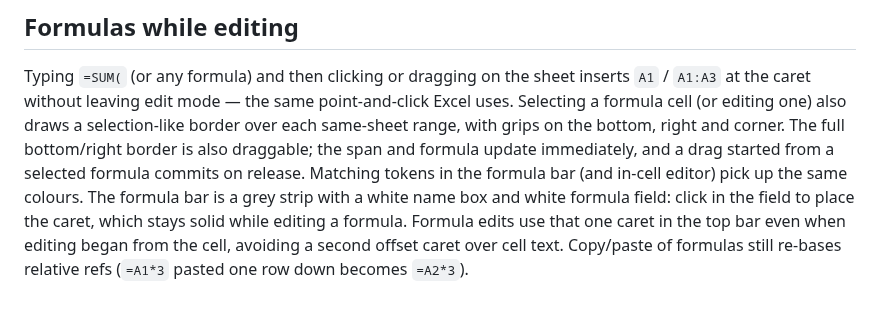
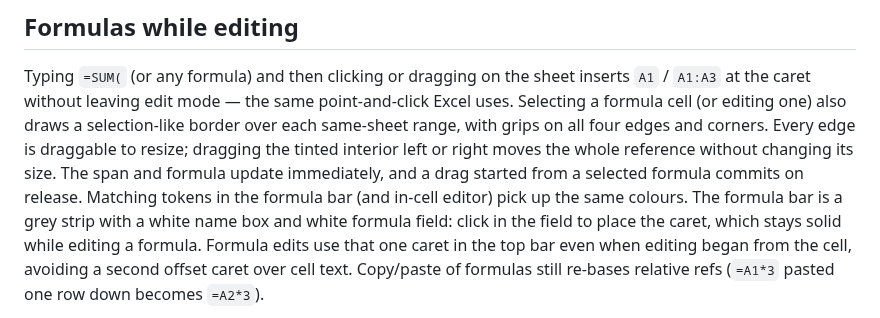
Before and after one commit to terotests/EVGSheets, a Markdown page: README.md, the part around the change. Drawn GitHub-style.

Commit message:
Resize formula ranges from every edge and move sideways.
Co-authored-by: Tero <terotests@users.noreply.github.com>

```diff
--- a/README.md
+++ b/README.md
@@ -408,10 +408,11 @@ paste never touched.
 Typing `=SUM(` (or any formula) and then clicking or dragging on the sheet
 inserts `A1` / `A1:A3` at the caret without leaving edit mode — the same
 point-and-click Excel uses. Selecting a formula cell (or editing one) also
-draws a selection-like border over each same-sheet range, with grips on the
-bottom, right and corner. The full bottom/right border is also draggable; the
-span and formula update immediately, and a drag started from a selected formula
-commits on release. Matching tokens in the formula bar (and in-cell editor) pick up the
+draws a selection-like border over each same-sheet range, with grips on all four
+edges and corners. Every edge is draggable to resize; dragging the tinted
+interior left or right moves the whole reference without changing its size.
+The span and formula update immediately, and a drag started from a selected
+formula commits on release. Matching tokens in the formula bar (and in-cell editor) pick up the
 same colours. The formula bar is a grey strip with a white name box and white
 formula field: click in the field to place the caret, which stays solid while
 editing a formula. Formula edits use that one caret in the top bar even when
```
Also changed, not shown: artifacts/formula_range_moved.png (added), artifacts/formula_range_selected.png, 4 other files.
